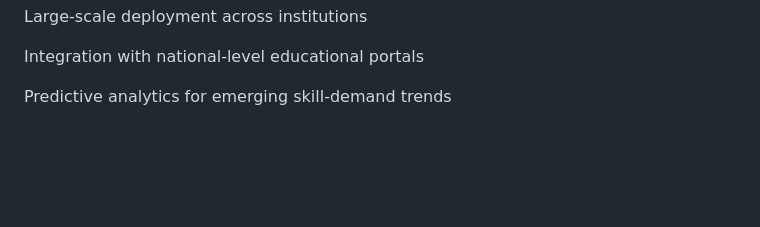
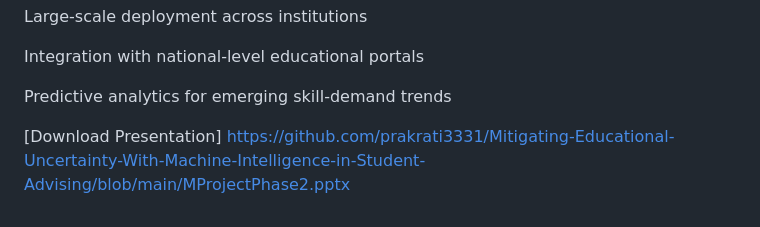
Before and after one commit to prakrati3331/Mitigating-Educational-Uncertainty-With-Machine-Intelligence-in-Student-Advising, a Markdown page: README.md, the part around the change. Drawn GitHub-style; blank space fills up the shorter version.

```diff
--- a/README.md
+++ b/README.md
@@ -94,3 +94,5 @@ Large-scale deployment across institutions
 Integration with national-level educational portals
 
 Predictive analytics for emerging skill-demand trends
+
+[Download Presentation] https://github.com/prakrati3331/Mitigating-Educational-Uncertainty-With-Machine-Intelligence-in-Student-Advising/blob/main/MProjectPhase2.pptx
```
